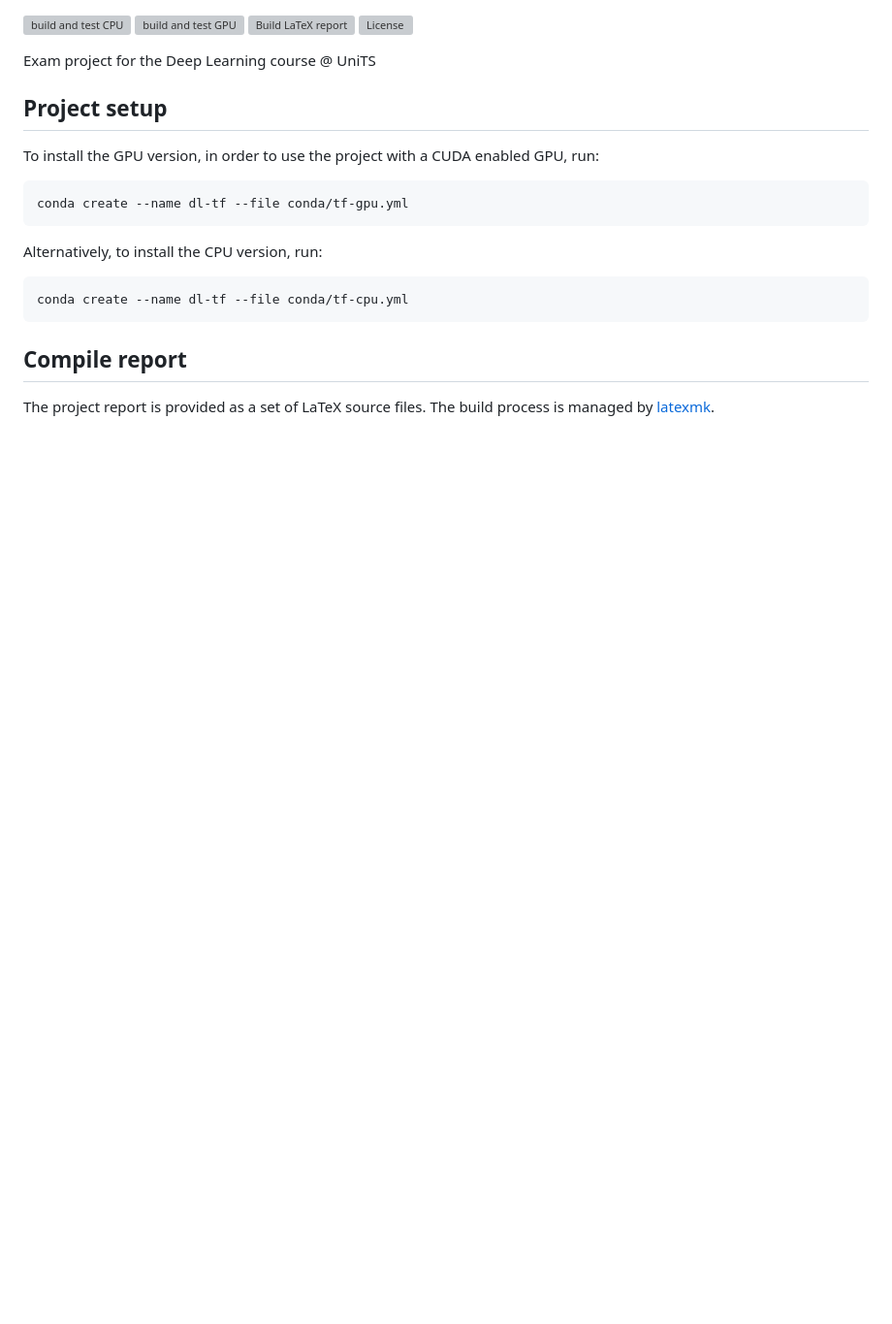
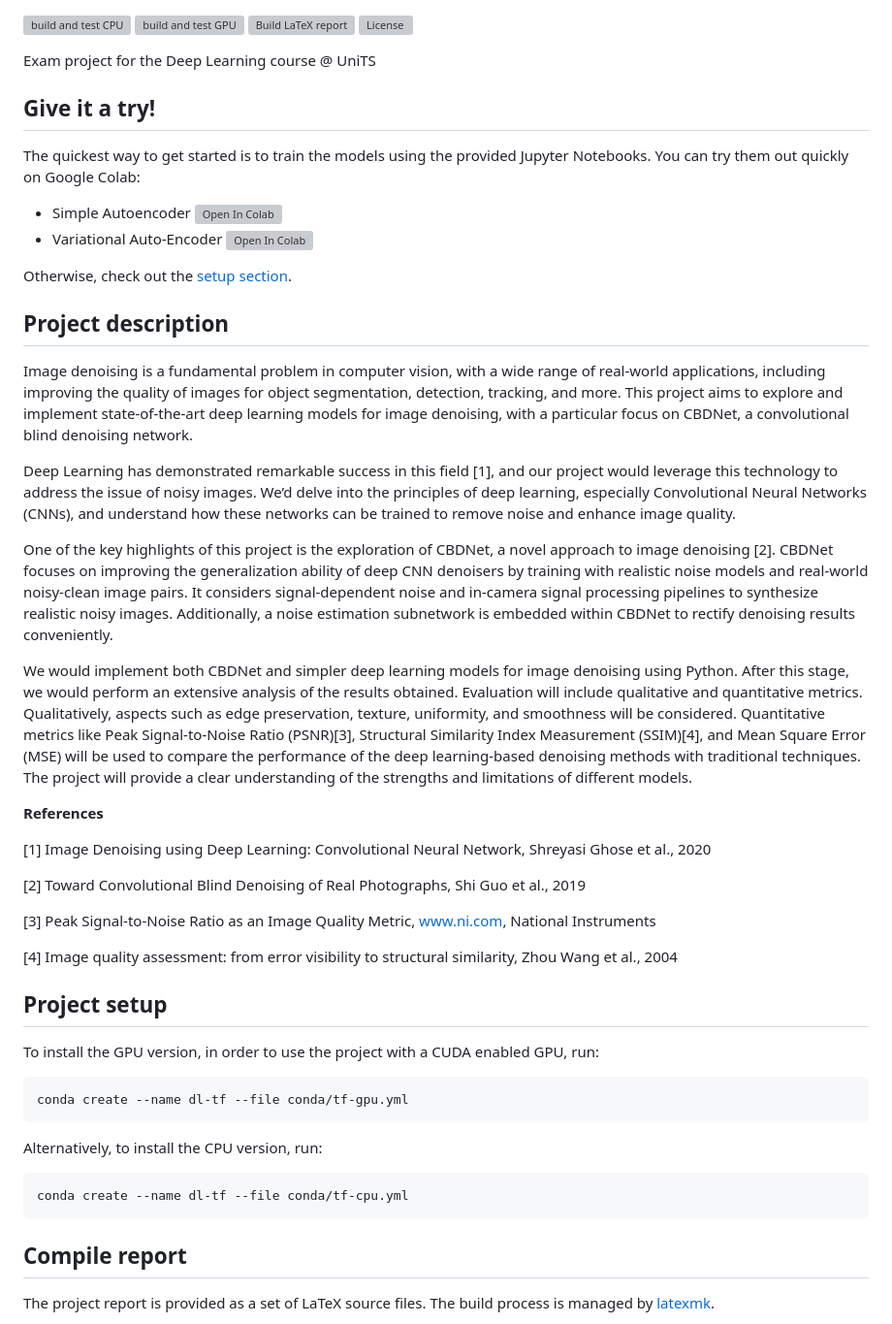
Before and after one commit to peiva-git/deep_learning_project, a Markdown page: README.md, the part around the change printed below. Shown: that part at 97% size. Rendered like a GitHub page; blank space fills up the shorter version; grey boxes are pictures that could not be loaded.

```diff
--- a/README.md
+++ b/README.md
@@ -8,6 +6,51 @@
 ![License](https://img.shields.io/github/license/peiva-git/deep_learning_project)
 
 Exam project for the Deep Learning course @ UniTS
+
+## Give it a try!
+
+The quickest way to get started is to train the models using the provided Jupyter Notebooks.
+You can try them out quickly on Google Colab:
+- Simple Autoencoder [![Open In Colab](https://colab.research.google.com/assets/colab-badge.svg)](https://colab.research.google.com/github/peiva-git/deep_learning_project/blob/main/simple_model.ipynb)
+- Variational Auto-Encoder [![Open In Colab](https://colab.research.google.com/assets/colab-badge.svg)](https://colab.research.google.com/github/peiva-git/deep_learning_project/blob/main/simple_vae.ipynb)
+
+Otherwise, check out the [setup section](#project-setup).
+
+## Project description
+
+Image denoising is a fundamental problem in computer vision, with a wide range of real-world applications,
+including improving the quality of images for object segmentation, detection, tracking, and more.
+This project aims to explore and implement state-of-the-art deep learning models for image denoising,
+with a particular focus on CBDNet, a convolutional blind denoising network.
+
+Deep Learning has demonstrated remarkable success in this field [1],
+and our project would leverage this technology to address the issue of noisy images.
+We’d delve into the principles of deep learning, especially Convolutional Neural Networks (CNNs),
+and understand how these networks can be trained to remove noise and enhance image quality.
+
+One of the key highlights of this project is the exploration of CBDNet, a novel approach to image denoising [2].
+CBDNet focuses on improving the generalization ability of deep CNN denoisers by training
+with realistic noise models and real-world noisy-clean image pairs.
+It considers signal-dependent noise and in-camera signal processing pipelines to synthesize realistic noisy images.
+Additionally, a noise estimation subnetwork is embedded within CBDNet to rectify denoising results conveniently.
+
+We would implement both CBDNet and simpler deep learning models for image denoising using Python.
+After this stage, we would perform an extensive analysis of the results obtained.
+Evaluation will include qualitative and quantitative metrics.
+Qualitatively, aspects such as edge preservation, texture, uniformity, and smoothness will be considered.
+Quantitative metrics like Peak Signal-to-Noise Ratio (PSNR)[3], Structural Similarity Index Measurement (SSIM)[4],
+and Mean Square Error (MSE) will be used to compare the performance of the deep learning-based denoising methods with traditional techniques.
+The project will provide a clear understanding of the strengths and limitations of different models.
+
+**References**
+
+[1] Image Denoising using Deep Learning: Convolutional Neural Network, Shreyasi Ghose et al., 2020
+
+[2] Toward Convolutional Blind Denoising of Real Photographs, Shi Guo et al., 2019
+
+[3] Peak Signal-to-Noise Ratio as an Image Quality Metric, www.ni.com, National Instruments
+
+[4] Image quality assessment: from error visibility to structural similarity, Zhou Wang et al., 2004
 
 ## Project setup
 
```
Also changed, not shown: other parts of README.md (+0 -22 lines).
